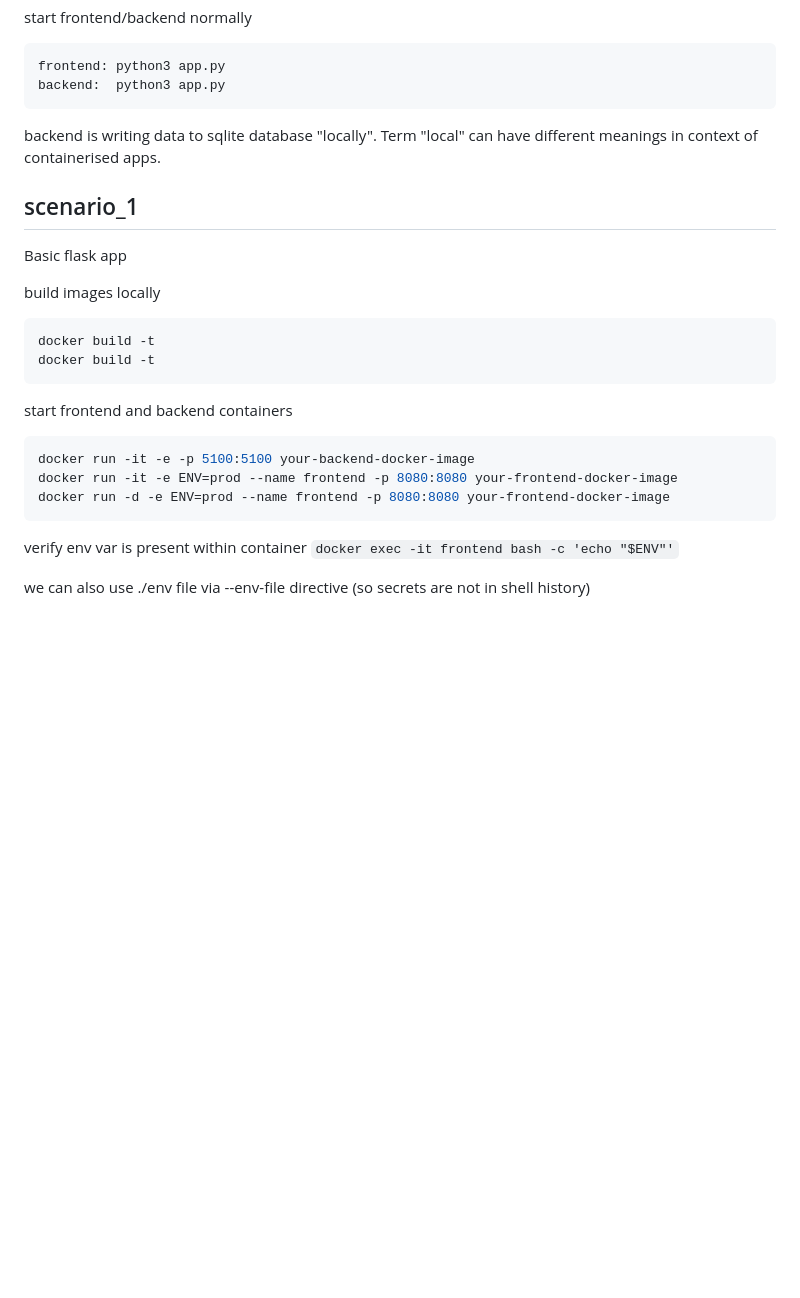
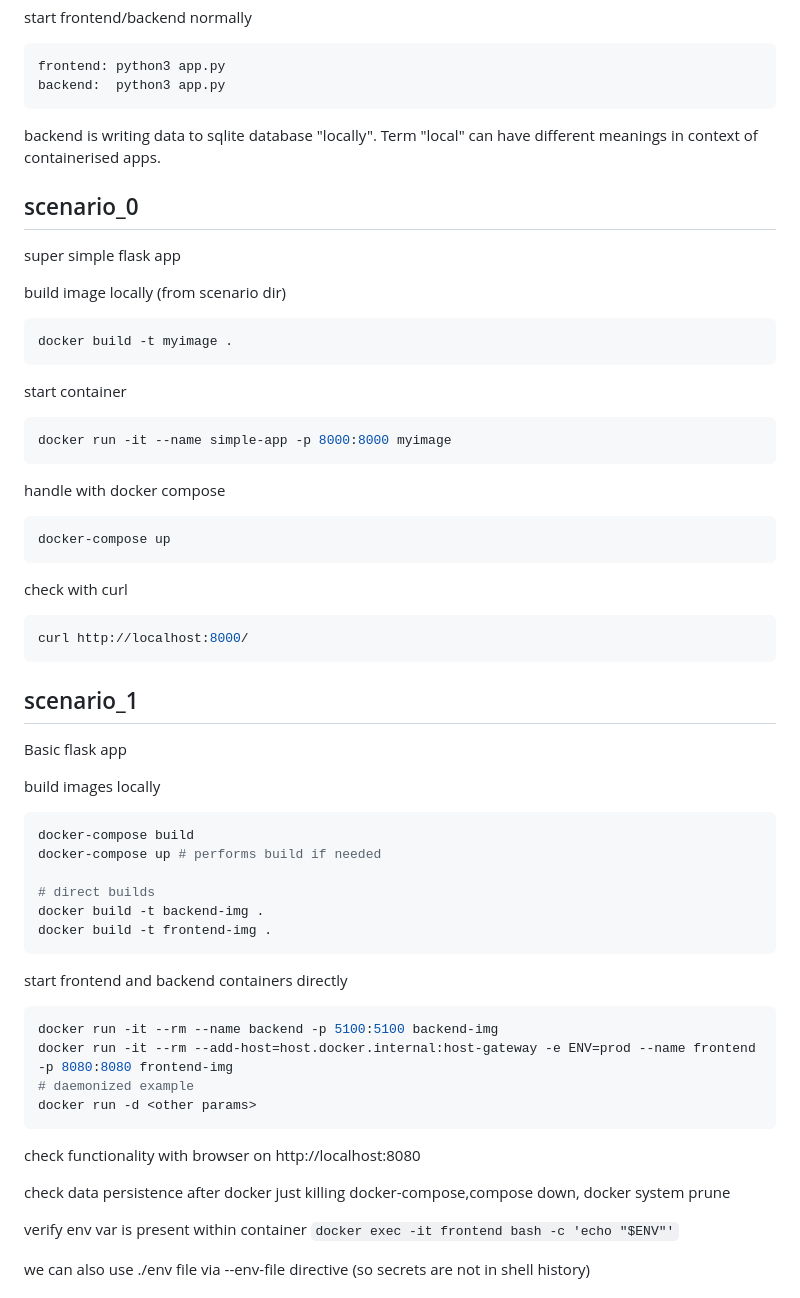
Before and after one commit to MichalVasulka/DevOpsLab, a Markdown page: README.md, the part around the change. GitHub-like rendering; blank space fills up the shorter version.

Commit message:
[LAB] streamlined scenario_1 functionality

````diff
--- a/README.md
+++ b/README.md
@@ -154,6 +154,32 @@ backend:  python3 app.py
 backend is writing data to sqlite database "locally".
 Term "local" can have different meanings in context of containerised apps.
 
+## scenario_0
+
+super simple flask app
+
+build image locally (from scenario dir)
+
+```bash
+docker build -t myimage .
+```
+
+start container
+
+```bash
+docker run -it --name simple-app -p 8000:8000 myimage
+```
+
+handle with docker compose
+```bash
+docker-compose up
+```
+
+check with curl
+```bash
+curl http://localhost:8000/
+```
+
 ## scenario_1
 
 Basic flask app
@@ -161,17 +187,27 @@ Basic flask app
 build images locally
 
 ```bash
-docker build -t
-docker build -t
+docker-compose build
+docker-compose up # performs build if needed
+
+# direct builds
+docker build -t backend-img .
+docker build -t frontend-img .
 ```
 
-start frontend and backend containers
+start frontend and backend containers directly
 
 ```bash
-docker run -it -e -p 5100:5100 your-backend-docker-image
-docker run -it -e ENV=prod --name frontend -p 8080:8080 your-frontend-docker-image
-docker run -d -e ENV=prod --name frontend -p 8080:8080 your-frontend-docker-image
+docker run -it --rm --name backend -p 5100:5100 backend-img
+docker run -it --rm --add-host=host.docker.internal:host-gateway -e ENV=prod --name frontend -p 8080:8080 frontend-img
+# daemonized example
+docker run -d <other params>
 ```
+
+check functionality with browser on http://localhost:8080
+
+check data persistence after docker just killing docker-compose,compose down, docker system prune
+
 
 verify env var is present within container
 ```docker exec -it frontend bash -c 'echo "$ENV"'```
````
